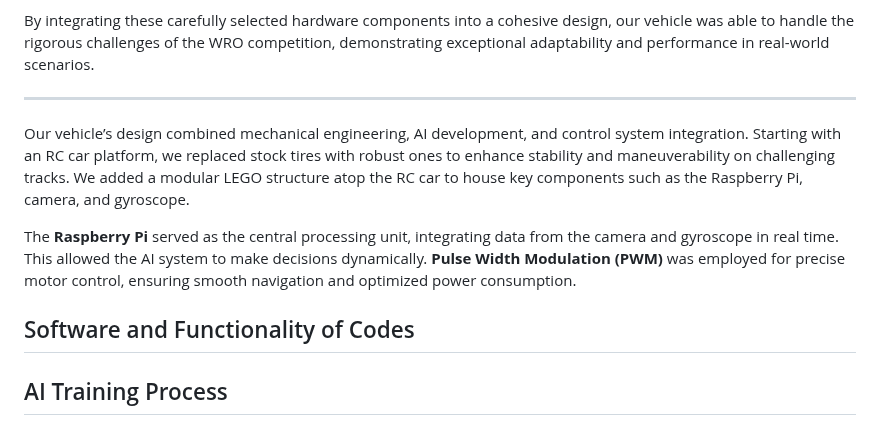
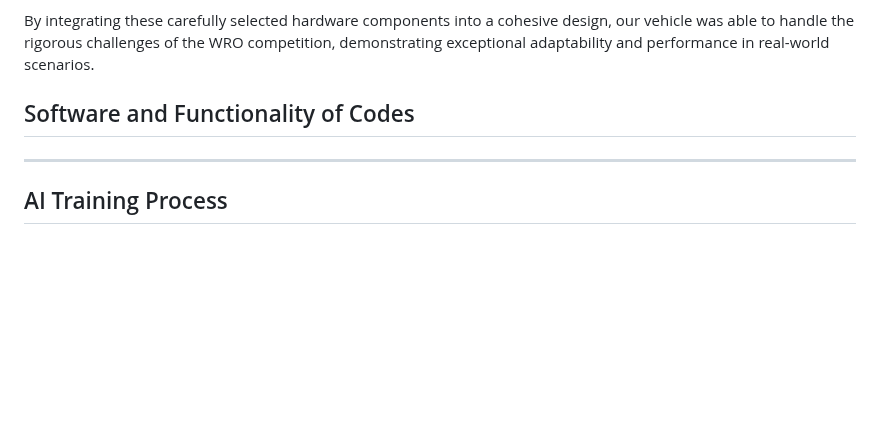
Before and after one commit to Utcassyxz/DriverUS, a Markdown page: README.md, the part around the change. GitHub-like rendering; blank space fills up the shorter version.

```diff
--- a/README.md
+++ b/README.md
@@ -38,6 +38,20 @@ To improve performance, the stock RC car tires were replaced with high-traction,
 
 By integrating these carefully selected hardware components into a cohesive design, our vehicle was able to handle the rigorous challenges of the WRO competition, demonstrating exceptional adaptability and performance in real-world scenarios.
 
+## Software and Functionality of Codes
+
+
+
+
+
+
+
+
+
+
+
+
+
 
 _____________________________________________________________________________________________________________________________________
 
@@ -49,11 +63,9 @@ ________________________________________________________________________________
 
 
 
-Our vehicle’s design combined mechanical engineering, AI development, and control system integration. Starting with an RC car platform, we replaced stock tires with robust ones to enhance stability and maneuverability on challenging tracks. We added a modular LEGO structure atop the RC car to house key components such as the Raspberry Pi, camera, and gyroscope.
 
-The **Raspberry Pi** served as the central processing unit, integrating data from the camera and gyroscope in real time. This allowed the AI system to make decisions dynamically. **Pulse Width Modulation (PWM)** was employed for precise motor control, ensuring smooth navigation and optimized power consumption.
 
-## Software and Functionality of Codes
+
 
 ## AI Training Process
 
```
